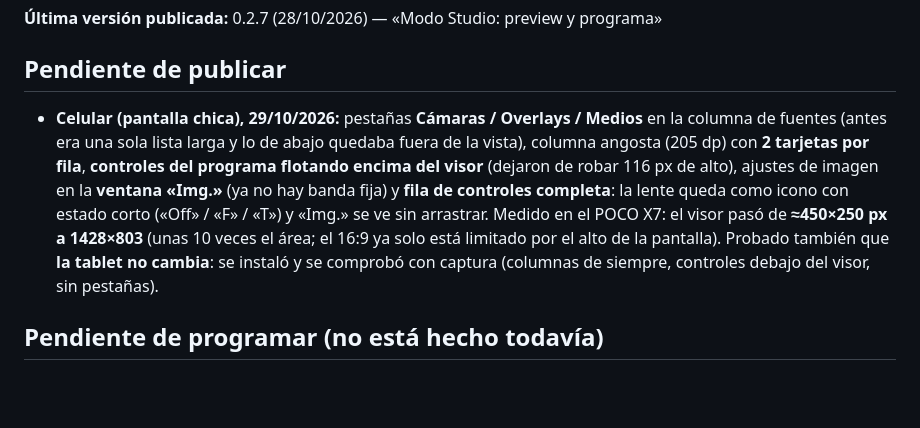
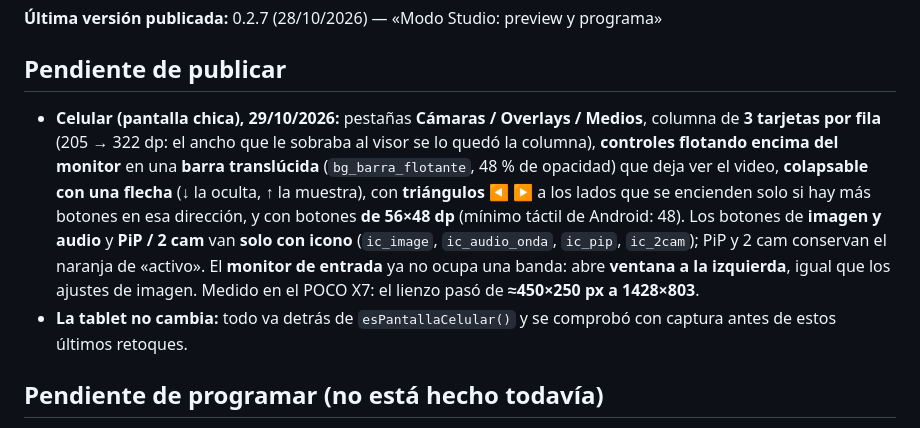
Before and after one commit to jorgefrosas-dotcom/JFR-Switcher, a Markdown page: CAMBIOS-SIN-PUBLICAR.md, the part around the change. Drawn GitHub-style; blank space fills up the shorter version.

Commit message:
Documentado: barra de controles del celular (iconos, colapsable, triangulos y monitor en ventana)

```diff
--- a/CAMBIOS-SIN-PUBLICAR.md
+++ b/CAMBIOS-SIN-PUBLICAR.md
@@ -12,15 +12,18 @@
 
 ## Pendiente de publicar
 
-- **Celular (pantalla chica), 29/10/2026:** pestañas **Cámaras / Overlays / Medios** en la columna de
-  fuentes (antes era una sola lista larga y lo de abajo quedaba fuera de la vista), columna angosta
-  (205 dp) con **2 tarjetas por fila**, **controles del programa flotando encima del visor** (dejaron de
-  robar 116 px de alto), ajustes de imagen en la **ventana «Img.»** (ya no hay banda fija) y **fila de
-  controles completa**: la lente queda como icono con estado corto («Off» / «F» / «T») y «Img.» se ve
-  sin arrastrar. Medido en el POCO X7: el visor pasó de **≈450×250 px a 1428×803** (unas 10 veces el
-  área; el 16:9 ya solo está limitado por el alto de la pantalla). Probado también que **la tablet no
-  cambia**: se instaló y se comprobó con captura (columnas de siempre, controles debajo del visor, sin
-  pestañas).
+- **Celular (pantalla chica), 29/10/2026:** pestañas **Cámaras / Overlays / Medios**, columna de **3
+  tarjetas por fila** (205 → 322 dp: el ancho que le sobraba al visor se lo quedó la columna),
+  **controles flotando encima del monitor** en una **barra translúcida** (`bg_barra_flotante`, 48 % de
+  opacidad) que deja ver el video, **colapsable con una flecha** (↓ la oculta, ↑ la muestra), con
+  **triángulos ◀ ▶** a los lados que se encienden solo si hay más botones en esa dirección, y con
+  botones **de 56×48 dp** (mínimo táctil de Android: 48). Los botones de **imagen y audio** y **PiP /
+  2 cam** van **solo con icono** (`ic_image`, `ic_audio_onda`, `ic_pip`, `ic_2cam`); PiP y 2 cam
+  conservan el naranja de «activo». El **monitor de entrada** ya no ocupa una banda: abre **ventana a
+  la izquierda**, igual que los ajustes de imagen. Medido en el POCO X7: el lienzo pasó de **≈450×250
+  px a 1428×803**.
+- **La tablet no cambia:** todo va detrás de `esPantallaCelular()` y se comprobó con captura antes de
+  estos últimos retoques.
 
 ## Pendiente de programar (no está hecho todavía)
 
```
